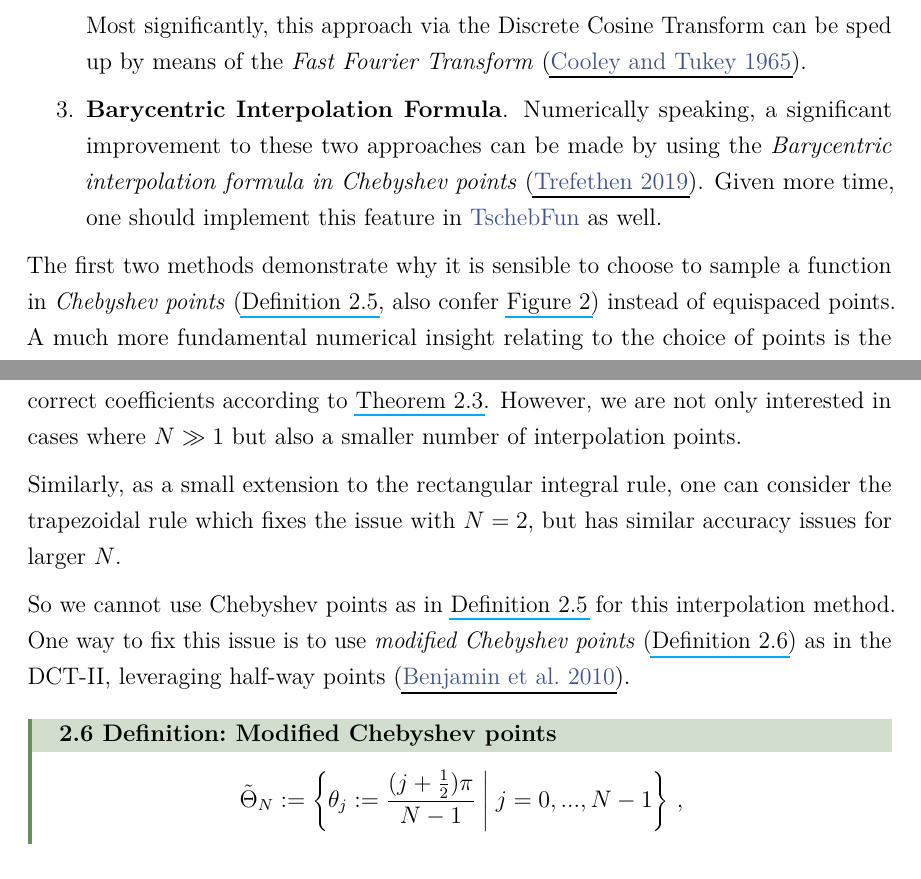
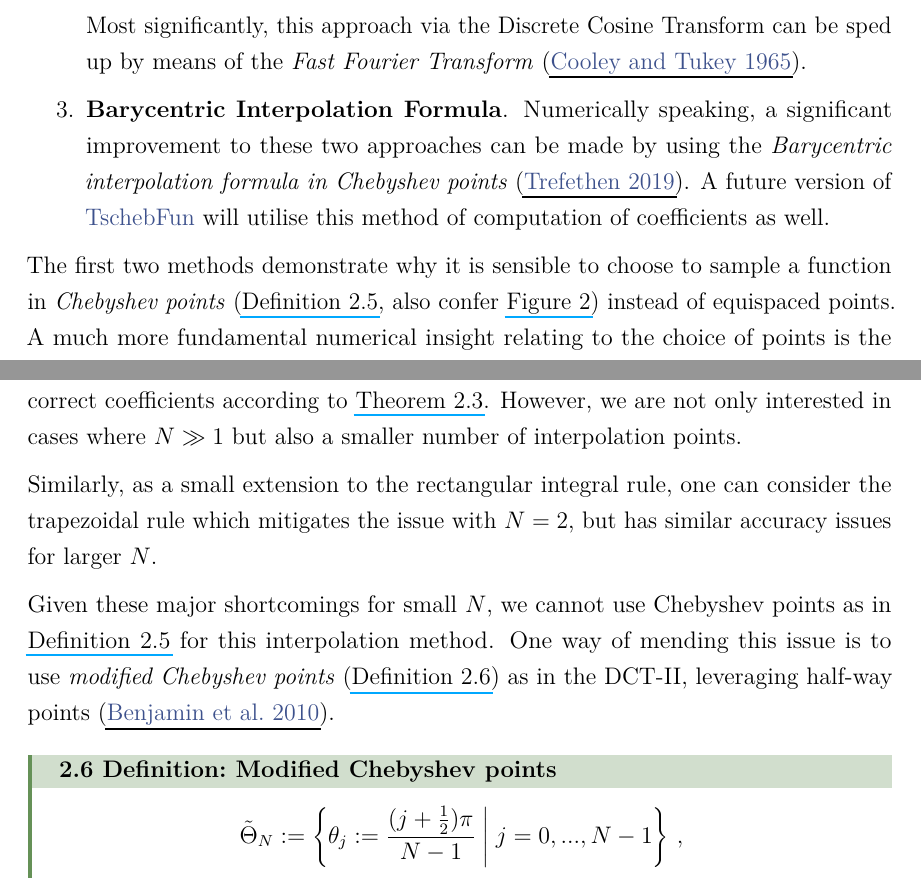
Before and after one commit to MrP01/HeatFun, a LaTeX paper (report/report.tex): two parts of pages 6 and 8 of 20, joined at a grey line, cut so that both start at the same text. The pictures show the PDF file report/report.pdf that the author committed with the source.

Commit message:
comments by Adam

```diff
--- a/report/report.tex
+++ b/report/report.tex
@@ -258,7 +258,7 @@
           Most significantly, this approach via the Discrete Cosine Transform can be sped up by means of the \emph{Fast Fourier Transform} \parencite{cooley-tukey-fft}.
 
     \item \textbf{Barycentric Interpolation Formula}.
-          Numerically speaking, a significant improvement to these two approaches can be made by using the \emph{Barycentric interpolation formula in Chebyshev points} \parencite{atap}. Given more time, one should implement this feature in \tschebfun as well.
+          Numerically speaking, a significant improvement to these two approaches can be made by using the \emph{Barycentric interpolation formula in Chebyshev points} \parencite{atap}. A future version of \tschebfun will utilise this method of computation of coefficients as well.
   \end{enumerate}
 
   The first two methods demonstrate why it is sensible to choose to sample a function in \textit{\chebyshev points} (\Cref{def:chebpoints}, also confer \Cref{fig:chebpoints}) instead of equispaced points.
@@ -301,10 +301,10 @@
   And indeed, for larger and larger $N$, they will converge to the correct coefficients according to \Cref{thm:integralapprox}.
   However, we are not only interested in cases where $N \gg 1$ but also a smaller number of interpolation points.
 
-  Similarly, as a small extension to the rectangular integral rule, one can consider the trapezoidal rule which fixes the issue with $N = 2$, but has similar accuracy issues for larger $N$.
+  Similarly, as a small extension to the rectangular integral rule, one can consider the trapezoidal rule which mitigates the issue with $N = 2$, but has similar accuracy issues for larger $N$.
 
-  So we cannot use \chebyshev points as in \Cref{def:chebpoints} for this interpolation method.
-  One way to fix this issue is to use \emph{modified \chebyshev points} (\Cref{def:mod-chebpoints}) as in the DCT-II, leveraging half-way points \parencite{CombTrig}.
+  Given these major shortcomings for small $N$, we cannot use \chebyshev points as in \Cref{def:chebpoints} for this interpolation method.
+  One way of mending this issue is to use \emph{modified \chebyshev points} (\Cref{def:mod-chebpoints}) as in the DCT-II, leveraging half-way points \parencite{CombTrig}.
 
   \begin{definition}{Modified Chebyshev points}{mod-chebpoints}
     % Let $\tilde{\Theta}_N$ denote the modified equispaced, and $\tilde{X}_N$ the modified Chebyshev points
```
Also changed, not shown: report/report.pdf, report/report.tex (8 more changed lines).
